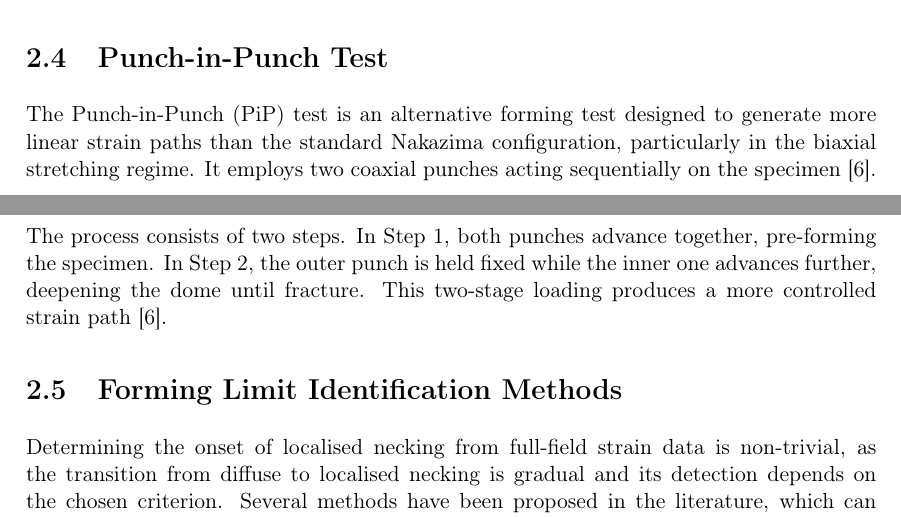
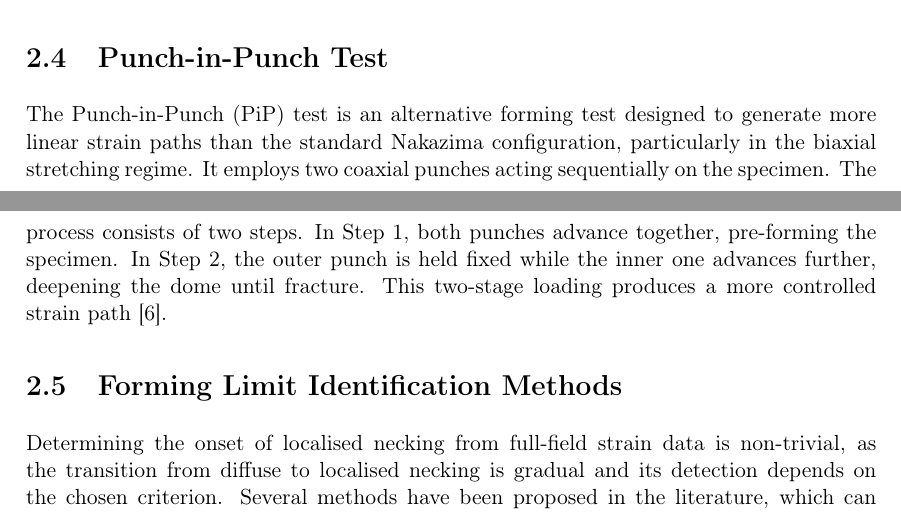
Before and after one commit to andrecruzf/AbaqusProject, a LaTeX thesis (report/Report.tex, which reads report/chapters/theory.tex): two parts of pages 16 and 17 of 76, joined at a grey line, cut so that both start at the same text. Compiled offline with pdfLaTeX.

Commit message:
Updates from Overleaf

```diff
--- a/report/chapters/theory.tex
+++ b/report/chapters/theory.tex
@@ -69,12 +69,7 @@ investigations of forming limits~\cite{ISO120042, Min2017}.
 
 \section{Punch-in-Punch Test}
 
-The Punch-in-Punch (PiP) test is an alternative forming test designed to
-generate more linear strain paths than the standard Nakazima configuration,
-particularly in the biaxial stretching regime. It employs two coaxial punches
-acting sequentially on the specimen~\cite{Sen2025}.
-
-The process consists of two steps. In Step~1, both punches advance together, pre-forming the specimen. In Step~2, the outer punch is held fixed while the inner one advances further, deepening the dome until fracture. This two-stage loading produces a more controlled strain path~\cite{Sen2025}.
+The Punch-in-Punch (PiP) test is an alternative forming test designed to generate more linear strain paths than the standard Nakazima configuration, particularly in the biaxial stretching regime. It employs two coaxial punches acting sequentially on the specimen. The process consists of two steps. In Step~1, both punches advance together, pre-forming the specimen. In Step~2, the outer punch is held fixed while the inner one advances further, deepening the dome until fracture. This two-stage loading produces a more controlled strain path~\cite{Sen2025}.
 
 \section{Forming Limit Identification Methods}
 
```
